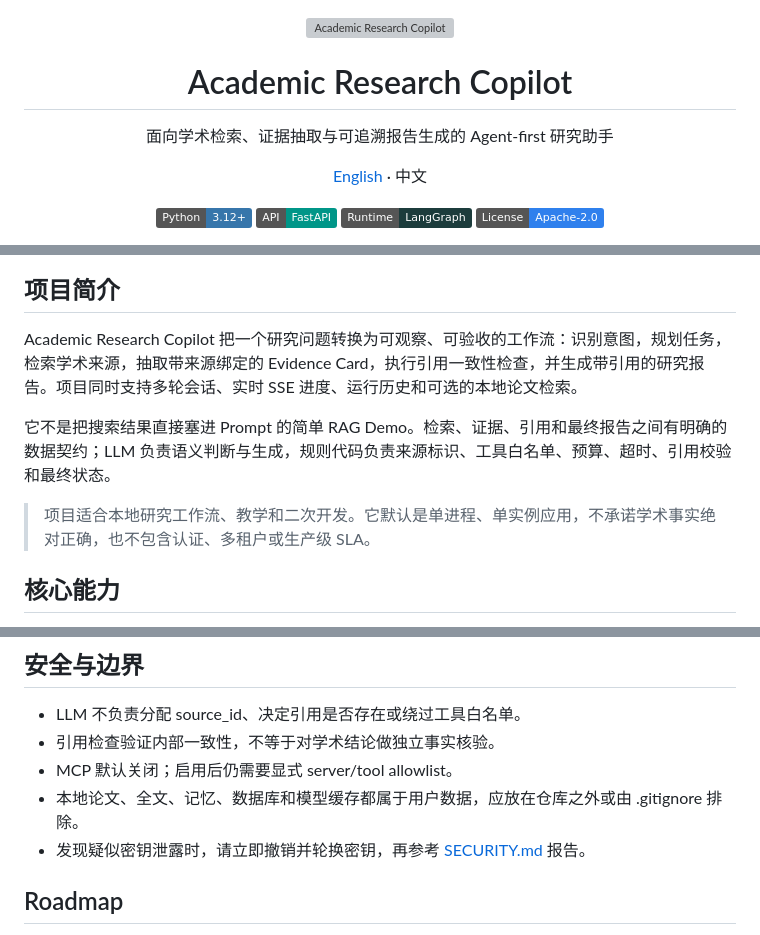
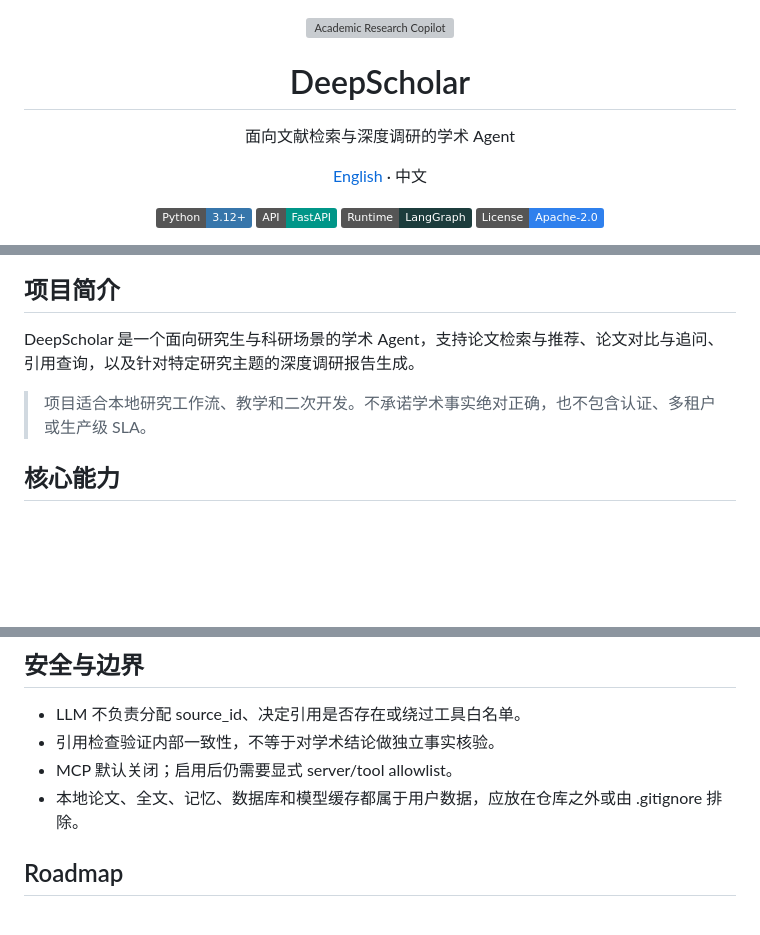
Before and after one commit to SuperbKiraKiraMan/DeepScholar, a Markdown page: README.md, 3 parts joined by grey strips. GitHub-like rendering; badges without logos; blank space fills up the shorter version; grey boxes are pictures that could not be loaded.

Commit message:
Rename to DeepScholar and update project overview
Updated project name and description to reflect new branding and focus on literature search and deep research.

```diff
--- a/README.md
+++ b/README.md
@@ -1,7 +1,7 @@
 <div align="center">
   <img src="app/web/assets/academic-copilot-logo.png" alt="Academic Research Copilot" width="220">
-  <h1>Academic Research Copilot</h1>
-  <p>面向学术检索、证据抽取与可追溯报告生成的 Agent-first 研究助手</p>
+  <h1>DeepScholar</h1>
+  <p>面向文献检索与深度调研的学术 Agent</p>
   <p><a href="README_EN.md">English</a> · 中文</p>
   <p>
     <a href="https://www.python.org/"><img src="https://img.shields.io/badge/Python-3.12%2B-3776AB?logo=python&logoColor=white" alt="Python"></a>
@@ -13,11 +17,10 @@
 
 ## 项目简介
 
-Academic Research Copilot 把一个研究问题转换为可观察、可验收的工作流：识别意图，规划任务，检索学术来源，抽取带来源绑定的 Evidence Card，执行引用一致性检查，并生成带引用的研究报告。项目同时支持多轮会话、实时 SSE 进度、运行历史和可选的本地论文检索。
+DeepScholar 是一个面向研究生与科研场景的学术 Agent，支持论文检索与推荐、论文对比与追问、引用查询，以及针对特定研究主题的深度调研报告生成。
 
-它不是把搜索结果直接塞进 Prompt 的简单 RAG Demo。检索、证据、引用和最终报告之间有明确的数据契约；LLM 负责语义判断与生成，规则代码负责来源标识、工具白名单、预算、超时、引用校验和最终状态。
 
-> 项目适合本地研究工作流、教学和二次开发。它默认是单进程、单实例应用，不承诺学术事实绝对正确，也不包含认证、多租户或生产级 SLA。
+> 项目适合本地研究工作流、教学和二次开发。不承诺学术事实绝对正确，也不包含认证、多租户或生产级 SLA。
 
 ## 核心能力
 
@@ -221,7 +224,6 @@ tests/               单元、契约和集成测试
 - 引用检查验证内部一致性，不等于对学术结论做独立事实核验。
 - MCP 默认关闭；启用后仍需要显式 server/tool allowlist。
 - 本地论文、全文、记忆、数据库和模型缓存都属于用户数据，应放在仓库之外或由 .gitignore 排除。
-- 发现疑似密钥泄露时，请立即撤销并轮换密钥，再参考 [SECURITY.md](SECURITY.md) 报告。
 
 ## Roadmap
 
```
Also changed, not shown: other parts of README.md (+4 -0 lines).
